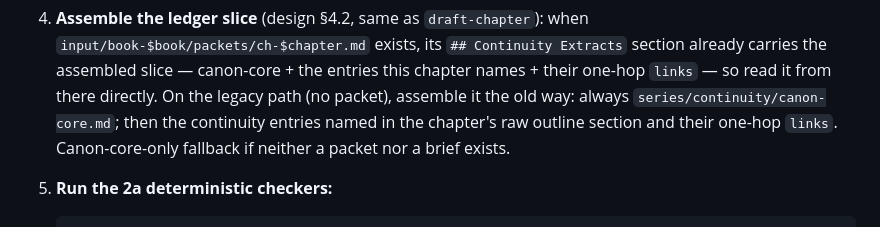
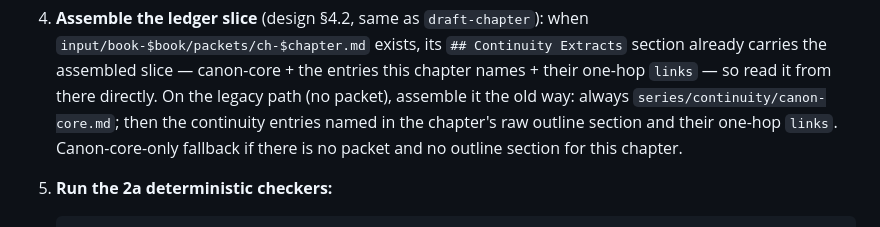
Before and after one commit to bkoh957/penny, a Markdown page: commands/review-chapter.md, the part around the change. Rendered like a GitHub page.

```diff
--- a/commands/review-chapter.md
+++ b/commands/review-chapter.md
@@ -32,7 +32,7 @@ to the showrunner; re-drafting is a manual re-run (no auto-revise in this phase)
    legacy path (no packet), assemble it the old way: always
    `series/continuity/canon-core.md`; then the continuity entries named in the
    chapter's raw outline section and their one-hop `links`. Canon-core-only
-   fallback if neither a packet nor a brief exists.
+   fallback if there is no packet and no outline section for this chapter.
 
 5. **Run the 2a deterministic checkers:**
 
```
Also changed, not shown: agents/drafter.md (+2 -2 lines).
